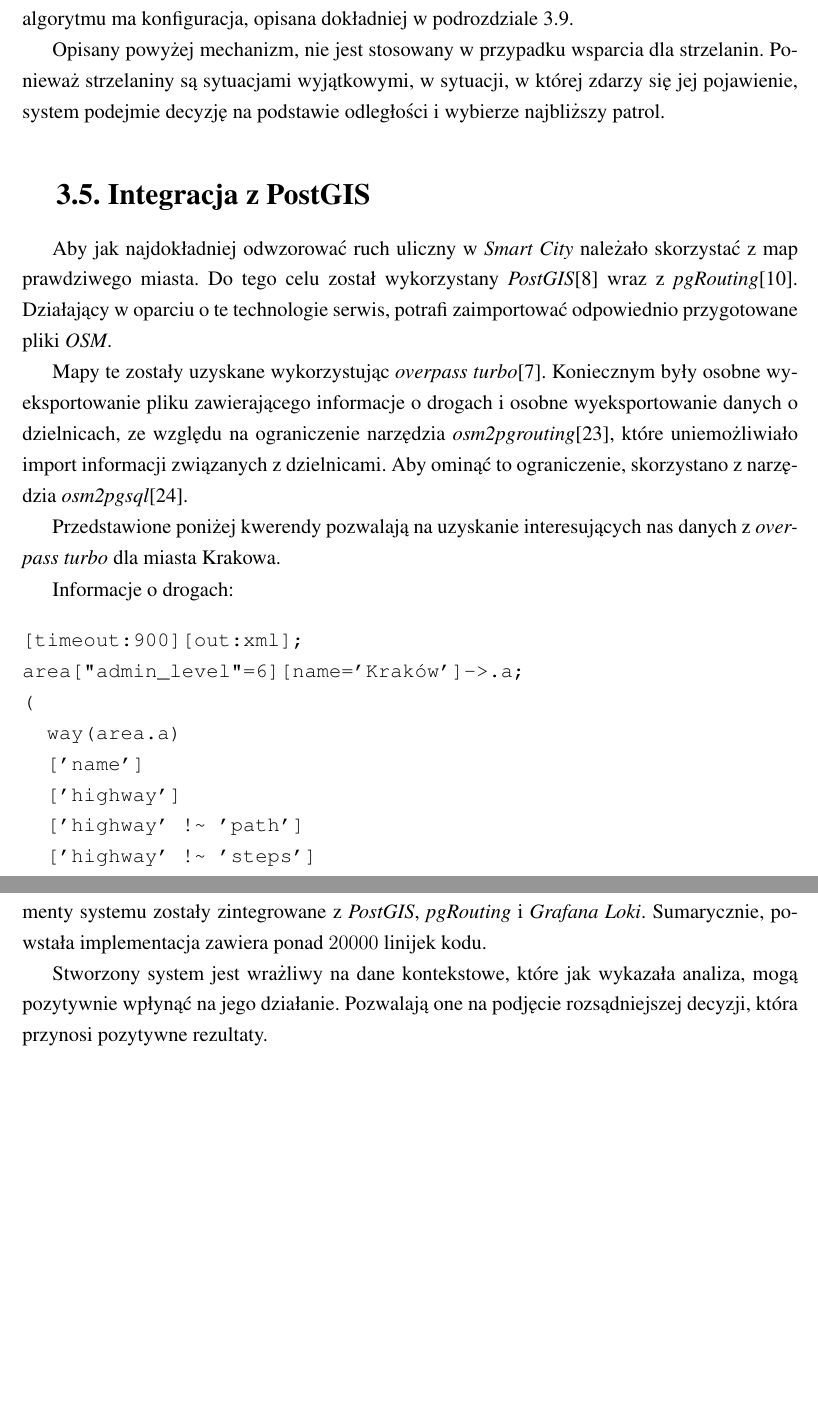
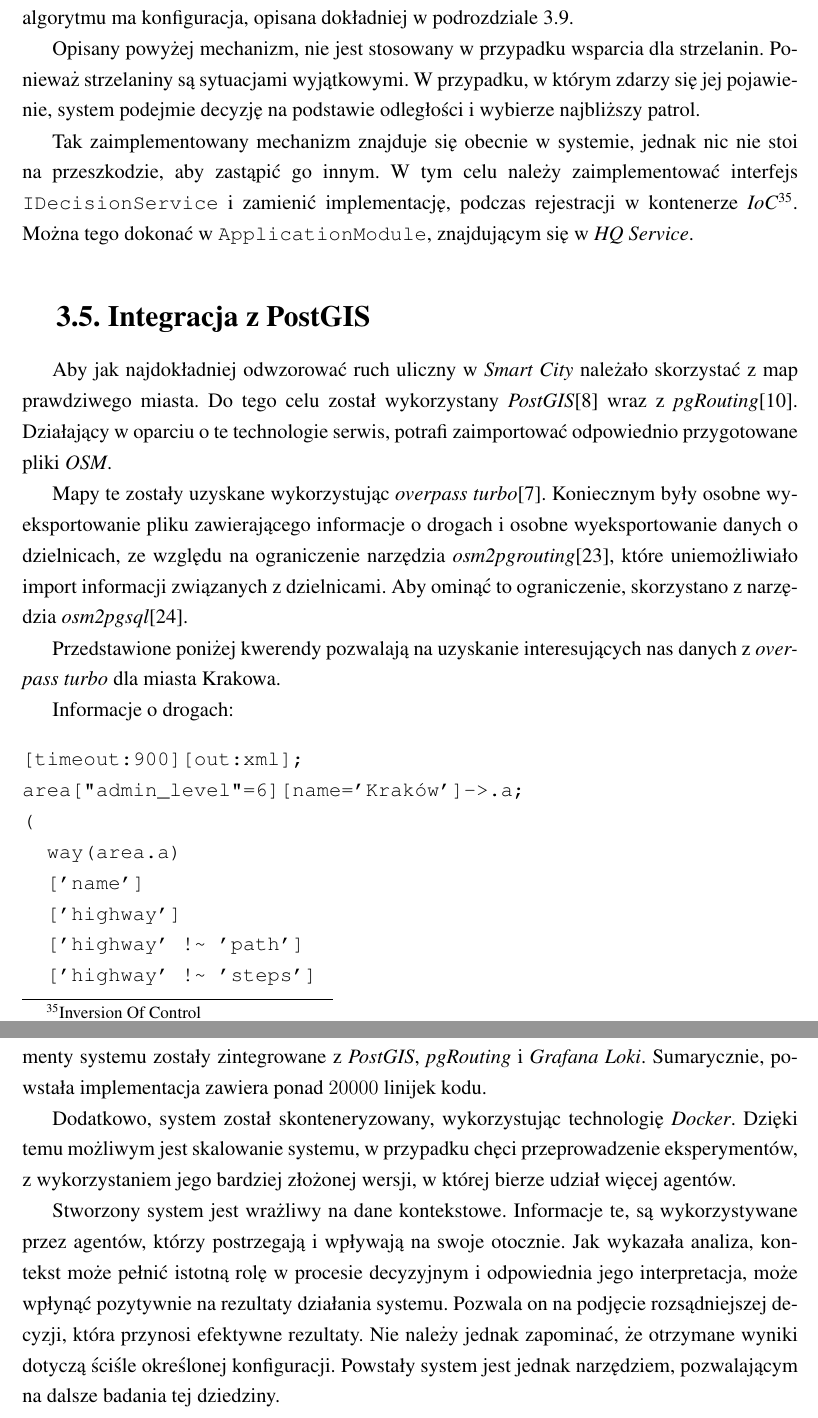
Before and after one commit to Varil426/AGH-Police-Support-System-Thesis, a LaTeX thesis (main.tex, which reads chapters/99_conclusion.tex, chapters/algorytmDecyzyjny.tex): two parts of pages 41 and 71 of 80 before the commit and two parts of pages 41 and 73 of 82 after it, joined at a grey line, cut so that both start at the same text, the shorter picture padded with empty space. Compiled offline with pdfLaTeX.

Commit message:
Algorytm decyzyjny - rozwinięcie; Wnioski - rozwinięcie

```diff
--- a/chapters/99_conclusion.tex
+++ b/chapters/99_conclusion.tex
@@ -4,4 +4,6 @@
 
 \par W ramach tej pracy, został zaimplementowany rozproszony system mikroserwisowy, z serwisami, w których działają agenci. Dodatkowo została również zaimplementowana symulacja, pozwalająca na przetestowanie działania systemu i przeprowadzenie na nim eksperymentów. Powstała również aplikacja \emph{web}owa, umożliwiająca wizualizację i agregacją danych, dotyczących przebiegu działania. Całość powstałego rozwiązania łączy się za pomocą \emph{RabbitMQ}. Elementy systemu zostały zintegrowane z \emph{PostGIS}, \emph{pgRouting} i \emph{Grafana Loki}. Sumarycznie, powstała implementacja zawiera ponad $20000$ linijek kodu.
 
-\par Stworzony system jest wrażliwy na dane kontekstowe, które jak wykazała analiza, mogą pozytywnie wpłynąć na jego działanie. Pozwalają one na podjęcie rozsądniejszej decyzji, która przynosi pozytywne rezultaty.
+\par Dodatkowo, system został skonteneryzowany, wykorzystując technologię \emph{Docker}. Dzięki temu możliwym jest skalowanie systemu, w przypadku chęci przeprowadzenie eksperymentów, z wykorzystaniem jego bardziej złożonej wersji, w której bierze udział więcej agentów.
+
+\par Stworzony system jest wrażliwy na dane kontekstowe. Informacje te, są wykorzystywane przez agentów, którzy postrzegają i wpływają na swoje otocznie. Jak wykazała analiza, kontekst może pełnić istotną rolę w procesie decyzyjnym i odpowiednia jego interpretacja, może wpłynąć pozytywnie na rezultaty działania systemu. Pozwala on na podjęcie rozsądniejszej decyzji, która przynosi efektywne rezultaty. Nie należy jednak zapominać, że otrzymane wyniki dotyczą ściśle określonej konfiguracji. Powstały system jest jednak narzędziem, pozwalającym na dalsze badania tej dziedziny.
--- a/chapters/algorytmDecyzyjny.tex
+++ b/chapters/algorytmDecyzyjny.tex
@@ -20,4 +20,6 @@ x = f_1*w_1+f_2*w_2+f_3*w_3
 $$
 gdzie $f_1$, $f_2$, $f_3$ to wymienione wcześniej cechy, a $w_1$, $w_2$, $w_3$ to wagi. Wpływ na działanie algorytmu ma konfiguracja, opisana dokładniej w podrozdziale \ref{sec:konfiguracja}.
 
-\par Opisany powyżej mechanizm, nie jest stosowany w przypadku wsparcia dla strzelanin. Ponieważ strzelaniny są sytuacjami wyjątkowymi, w sytuacji, w której zdarzy się jej pojawienie, system podejmie decyzję na podstawie odległości i wybierze najbliższy patrol.
+\par Opisany powyżej mechanizm, nie jest stosowany w przypadku wsparcia dla strzelanin. Ponieważ strzelaniny są sytuacjami wyjątkowymi. W przypadku, w którym zdarzy się jej pojawienie, system podejmie decyzję na podstawie odległości i wybierze najbliższy patrol.
+
+\par Tak zaimplementowany mechanizm znajduje się obecnie w systemie, jednak nic nie stoi na przeszkodzie, aby zastąpić go innym. W tym celu należy zaimplementować interfejs \texttt{IDecisionService} i zamienić implementację, podczas rejestracji w kontenerze \emph{IoC}\footnote{Inversion Of Control}. Można tego dokonać w \texttt{ApplicationModule}, znajdującym się w \emph{HQ Service}.
```
